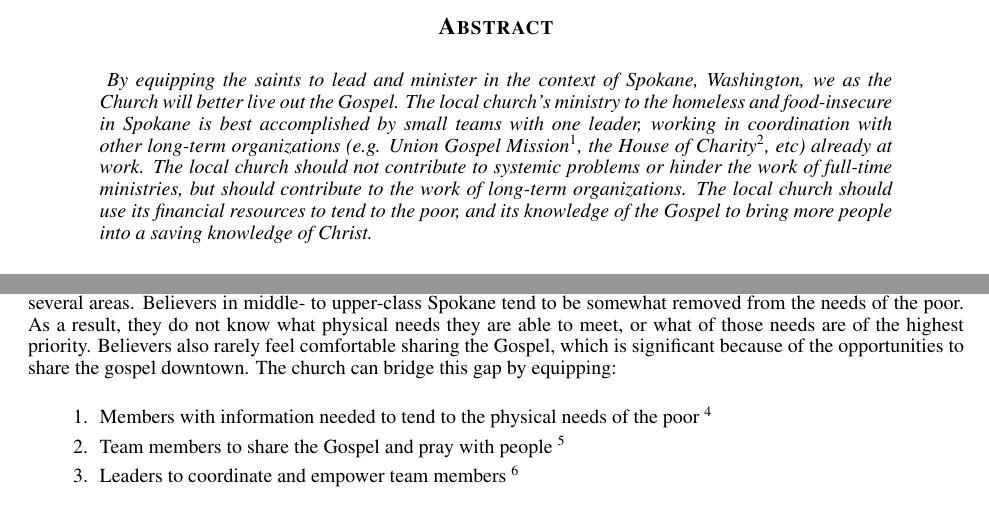
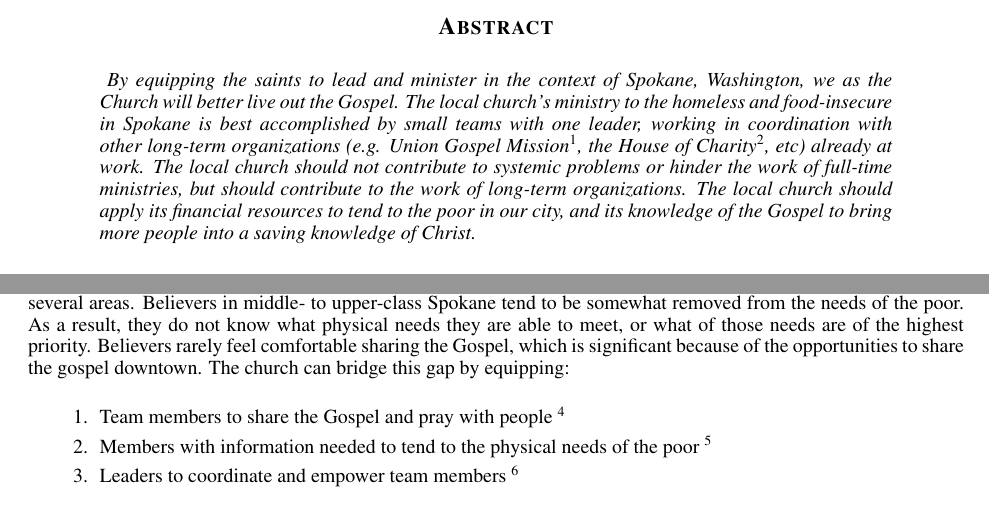
Before and after one commit to ashermancinelli/street-whitepaper, a LaTeX paper (street.tex): two parts of pages 1 and 2 of 6, joined at a grey line, cut so that both start at the same text. Compiled offline with pdfLaTeX.

Commit message:
minor edits

```diff
--- a/street.tex
+++ b/street.tex
@@ -48,7 +48,7 @@
     By equipping the saints to lead and minister in the context of Spokane, Washington, we as the Church will better live out the Gospel.
     The local church's ministry to the homeless and food-insecure in Spokane is best accomplished by small teams with one leader, working in coordination with other long-term organizations (e.g. Union Gospel Mission\footnote{https://www.uniongospelmission.org/}, the House of Charity\footnote{https://www.cceasternwa.org/}, etc) already at work.
     The local church should not contribute to systemic problems or hinder the work of full-time ministries, but should contribute to the work of long-term organizations.
-    The local church should use its financial resources to tend to the poor, and its knowledge of the Gospel to bring more people into a saving knowledge of Christ.
+    The local church should apply its financial resources to tend to the poor in our city, and its knowledge of the Gospel to bring more people into a saving knowledge of Christ.
     }
 \end{abstract}
 
@@ -76,16 +76,16 @@
     In my experience with local churches, organizations and individuals in Spokane, believers tend to feel ill-equipped in several areas.
     Believers in middle- to upper-class Spokane tend to be somewhat removed from the needs of the poor.
     As a result, they do not know what physical needs they are able to meet, or what of those needs are of the highest priority.
-    Believers also rarely feel comfortable sharing the Gospel, which is significant because of the opportunities to share the gospel downtown.
+    Believers rarely feel comfortable sharing the Gospel, which is significant because of the opportunities to share the gospel downtown.
     The church can bridge this gap by equipping:
     \editonlyfn{Editors: I intend to show (1) where the church is lacking, (2) what success looks like for the church, and (3) how we get from (1) to (2).
-    In trying to convey this message, section (1) always feels problematic.
+    In trying to convey this message, (1) always feels problematic.
     I am not sure how best to articulate the current shortcomings of the church in the service to the poor, so this section is especially open to recommendation.}
     \begin{enumerate}
+        \item Team members to share the Gospel and pray with people
+          \footnote{``\textit{Go therefore and make disciples of all nations, baptizing them in the name of the Father and of the Son and of the Holy Spirit, teaching them to observe all that I have commanded you.}'', Matthew 28:19-20}
         \item Members with information needed to tend to the physical needs of the poor
           \footnote{``\textit{If a brother or sister is poorly clothed and lacking in daily food, and one of you says to them, “Go in peace, be warmed and filled,” without giving them the things needed for the body, what good is that?}'', James 2:15-16}
-        \item Team members to share the Gospel and pray with people
-          \footnote{``\textit{Go therefore and make disciples of all nations, baptizing them in the name of the Father and of the Son and of the Holy Spirit, teaching them to observe all that I have commanded you.}'', Matthew 28:19-20}
         \item Leaders to coordinate and empower team members
           \footnote{``\textit{[W]hoever would be great among you must be your servant, and whoever would be first among you must be your slave, even as the Son of Man came not to be served but to serve, and to give his life as a ransom for many}'', Matthew 20:26-28}
     \end{enumerate}
```
Also changed, not shown: street.pdf.
